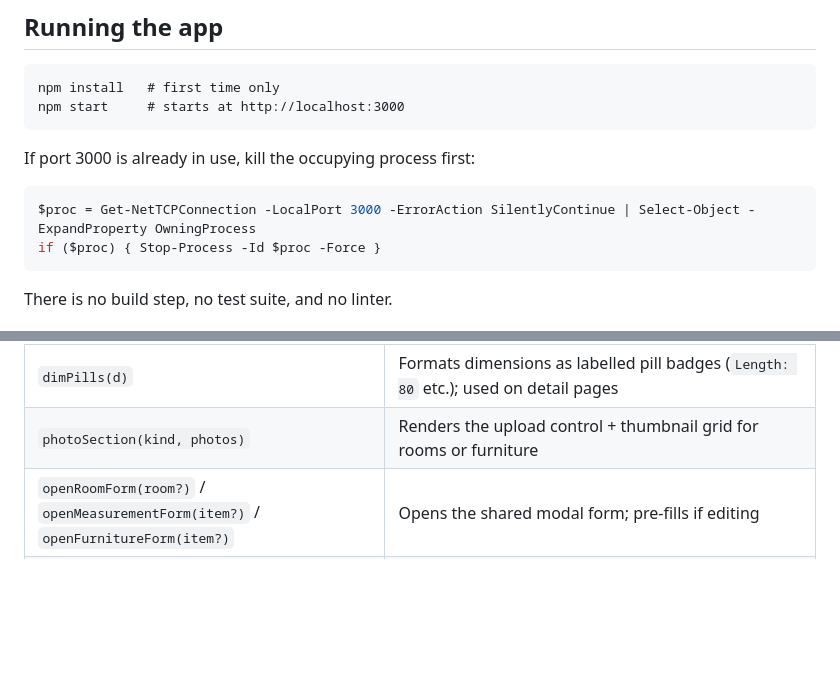
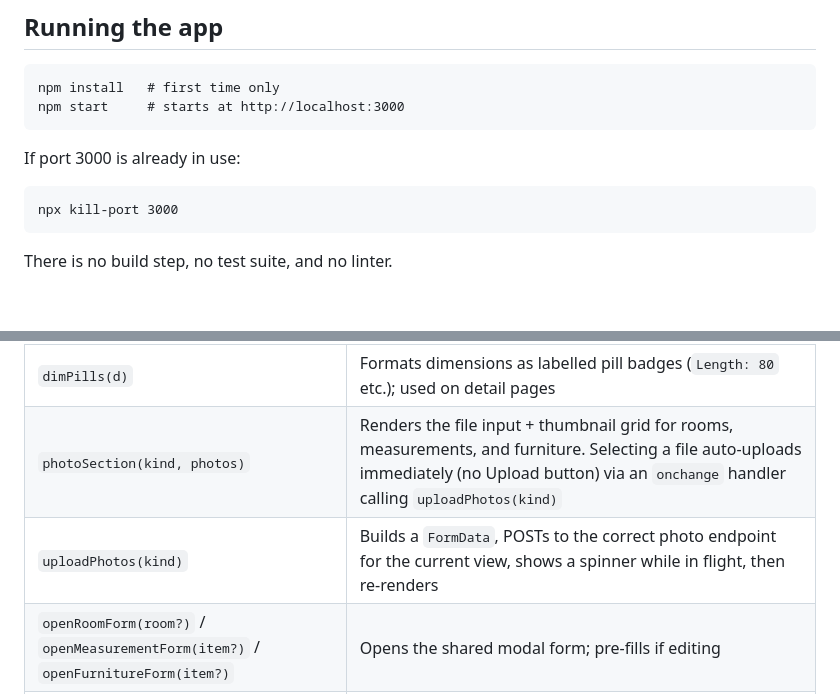
Before and after one commit to cryptic-otter/housedimensions, a Markdown page: CLAUDE.md, 2 parts joined by grey strips. Rendered like a GitHub page; blank space fills up the shorter version.

Commit message:
Update CLAUDE.md: simpler port-kill command, photoSection reflects auto-upload (HD-28)
Co-Authored-By: Claude Sonnet 4.6 <noreply@anthropic.com>

````diff
--- a/CLAUDE.md
+++ b/CLAUDE.md
@@ -9,11 +9,10 @@ npm install   # first time only
 npm start     # starts at http://localhost:3000
 ```
 
-If port 3000 is already in use, kill the occupying process first:
+If port 3000 is already in use:
 
-```powershell
-$proc = Get-NetTCPConnection -LocalPort 3000 -ErrorAction SilentlyContinue | Select-Object -ExpandProperty OwningProcess
-if ($proc) { Stop-Process -Id $proc -Force }
+```
+npx kill-port 3000
 ```
 
 There is no build step, no test suite, and no linter.
@@ -62,7 +61,8 @@ The front end is a client-side SPA with four views (`home`, `room`, `measurement
 | `renderFurniture(view)` | Fetches the parent room, finds the furniture item by `state.furnitureId`, renders detail |
 | `dimText(d)` | Formats a dimensions object as `L: 80 × W: 12 × H: 29`; skips blank values; used on cards |
 | `dimPills(d)` | Formats dimensions as labelled pill badges (`Length: 80` etc.); used on detail pages |
-| `photoSection(kind, photos)` | Renders the upload control + thumbnail grid for rooms or furniture |
+| `photoSection(kind, photos)` | Renders the file input + thumbnail grid for rooms, measurements, and furniture. Selecting a file auto-uploads immediately (no Upload button) via an `onchange` handler calling `uploadPhotos(kind)` |
+| `uploadPhotos(kind)` | Builds a `FormData`, POSTs to the correct photo endpoint for the current view, shows a spinner while in flight, then re-renders |
 | `openRoomForm(room?)` / `openMeasurementForm(item?)` / `openFurnitureForm(item?)` | Opens the shared modal form; pre-fills if editing |
 | `jsArg(obj)` | Encodes an object as a URL-safe inline `onclick` argument (avoids quote escaping issues) |
 
````
